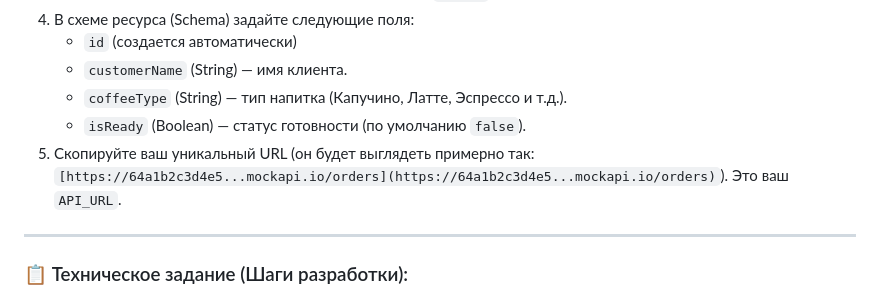
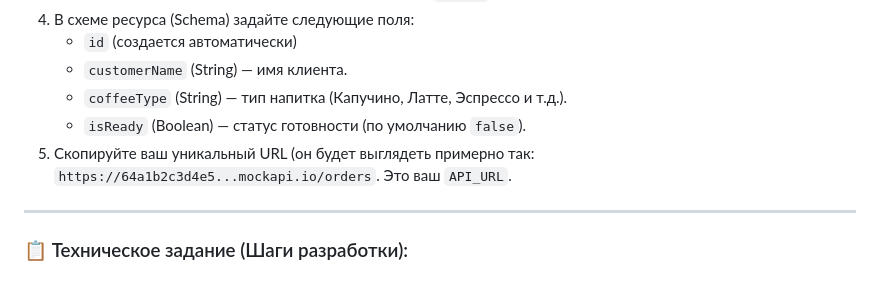
Before and after one commit to ShevchenkoOl/FrontEnd_rus, a Markdown page: JavaScript/lekce12.md, the part around the change. Drawn GitHub-style.

Commit message:
Fix URL formatting in lekce12.md

```diff
--- a/JavaScript/lekce12.md
+++ b/JavaScript/lekce12.md
@@ -193,7 +193,7 @@ const response = await axios.delete(`https://api.example.com/users/1`);
    * `customerName` (String) — имя клиента.
    * `coffeeType` (String) — тип напитка (Капучино, Латте, Эспрессо и т.д.).
    * `isReady` (Boolean) — статус готовности (по умолчанию `false`).
-5. Скопируйте ваш уникальный URL (он будет выглядеть примерно так: `[https://64a1b2c3d4e5...mockapi.io/orders](https://64a1b2c3d4e5...mockapi.io/orders)`). Это ваш `API_URL`.
+5. Скопируйте ваш уникальный URL (он будет выглядеть примерно так: `https://64a1b2c3d4e5...mockapi.io/orders`. Это ваш `API_URL`.
 
 ---
 
```
